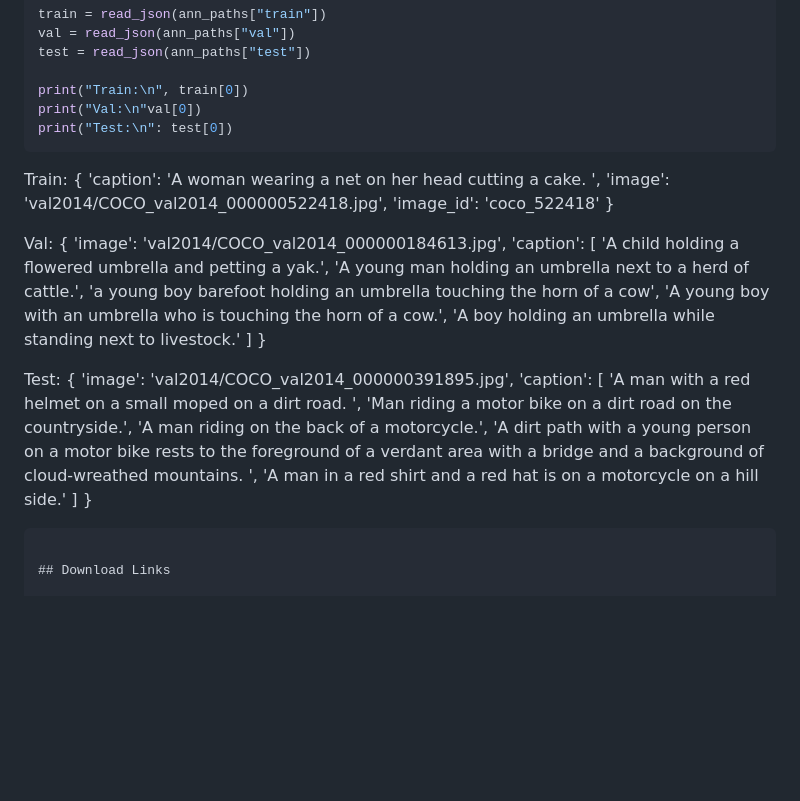
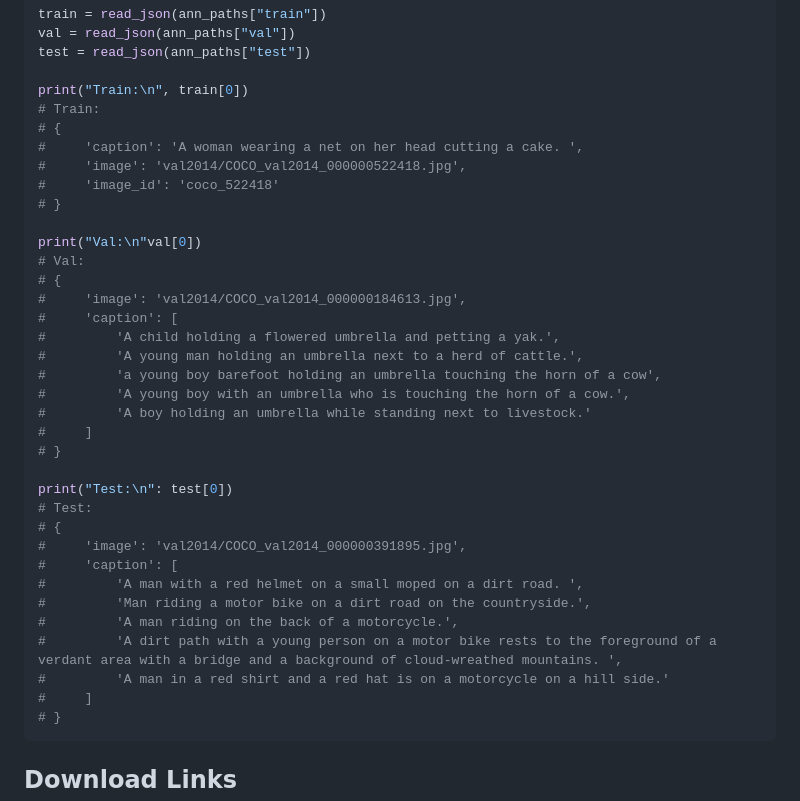
Before and after one commit to X1AOX1A/Datasets, a Markdown page: MS_COCO/README.md, the part around the change. GitHub-like rendering; blank space fills up the shorter version.

````diff
--- a/MS_COCO/README.md
+++ b/MS_COCO/README.md
@@ -27,39 +27,38 @@ val = read_json(ann_paths["val"])
 test = read_json(ann_paths["test"])
 
 print("Train:\n", train[0])
+# Train:
+# {
+#     'caption': 'A woman wearing a net on her head cutting a cake. ',
+#     'image': 'val2014/COCO_val2014_000000522418.jpg',
+#     'image_id': 'coco_522418'
+# }
+
 print("Val:\n"val[0])
+# Val:
+# {
+#     'image': 'val2014/COCO_val2014_000000184613.jpg',
+#     'caption': [
+#         'A child holding a flowered umbrella and petting a yak.',
+#         'A young man holding an umbrella next to a herd of cattle.',
+#         'a young boy barefoot holding an umbrella touching the horn of a cow',
+#         'A young boy with an umbrella who is touching the horn of a cow.',
+#         'A boy holding an umbrella while standing next to livestock.'
+#     ]
+# }
+
 print("Test:\n": test[0])
-```
-Train:
-{
-    'caption': 'A woman wearing a net on her head cutting a cake. ',
-    'image': 'val2014/COCO_val2014_000000522418.jpg',
-    'image_id': 'coco_522418'
-}
-
-Val:
-{
-    'image': 'val2014/COCO_val2014_000000184613.jpg',
-    'caption': [
-        'A child holding a flowered umbrella and petting a yak.',
-        'A young man holding an umbrella next to a herd of cattle.',
-        'a young boy barefoot holding an umbrella touching the horn of a cow',
-        'A young boy with an umbrella who is touching the horn of a cow.',
-        'A boy holding an umbrella while standing next to livestock.'
-    ]
-}
-
-Test:
-{
-    'image': 'val2014/COCO_val2014_000000391895.jpg',
-    'caption': [
-        'A man with a red helmet on a small moped on a dirt road. ',
-        'Man riding a motor bike on a dirt road on the countryside.',
-        'A man riding on the back of a motorcycle.',
-        'A dirt path with a young person on a motor bike rests to the foreground of a verdant area with a bridge and a background of cloud-wreathed mountains. ',
-        'A man in a red shirt and a red hat is on a motorcycle on a hill side.'
-    ]
-}
+# Test:
+# {
+#     'image': 'val2014/COCO_val2014_000000391895.jpg',
+#     'caption': [
+#         'A man with a red helmet on a small moped on a dirt road. ',
+#         'Man riding a motor bike on a dirt road on the countryside.',
+#         'A man riding on the back of a motorcycle.',
+#         'A dirt path with a young person on a motor bike rests to the foreground of a verdant area with a bridge and a background of cloud-wreathed mountains. ',
+#         'A man in a red shirt and a red hat is on a motorcycle on a hill side.'
+#     ]
+# }
 ```
 
 ## Download Links
````
